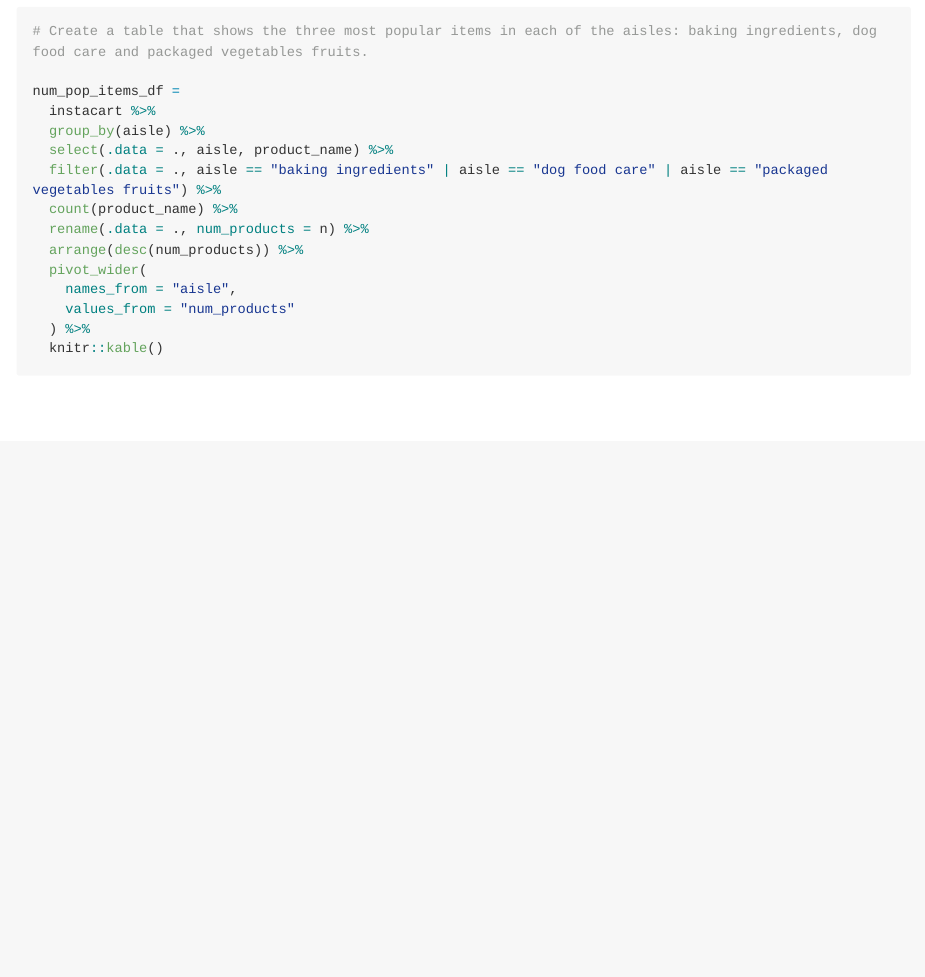
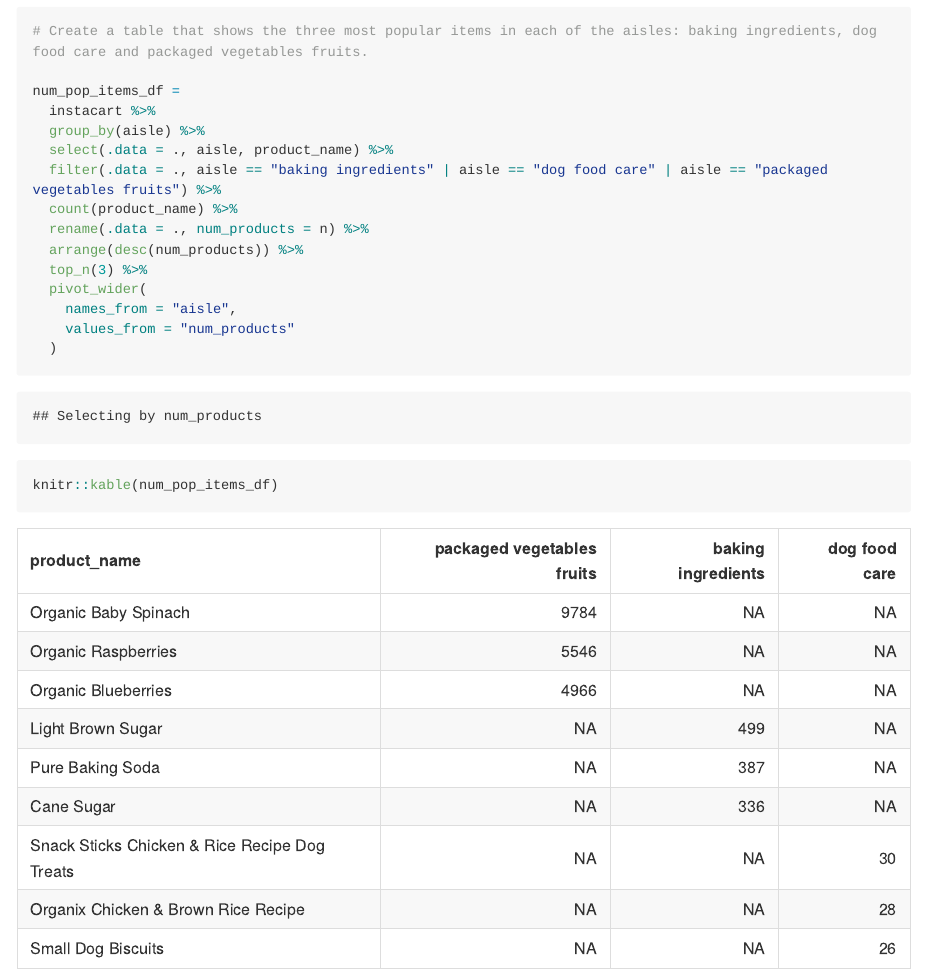
Before and after one commit to sunlk123/p8105_hw3_lk2761, an R Markdown document (p8105_hw3_lk2761.Rmd): the page in a window 1100 px wide, from 960 px down. The pictures show the output file p8105_hw3_lk2761.md that the author committed with the source, drawn offline in the style of GitHub; long lines of code are wrapped.

Commit message:
added code to generate a table that shows the three most popular items in "baking ingredients," "dog food care," and "packaged vegetables fruits

````diff
--- a/p8105_hw3_lk2761.Rmd
+++ b/p8105_hw3_lk2761.Rmd
@@ -46,9 +46,11 @@ num_pop_items_df =
   count(product_name) %>%
   rename(.data = ., num_products = n) %>%
   arrange(desc(num_products)) %>%
+  top_n(3) %>%
   pivot_wider(
     names_from = "aisle",
     values_from = "num_products"
-  ) %>%
-  knitr::kable()
+  )
+
+knitr::kable(num_pop_items_df)
 ```
````
Also changed, not shown: p8105_hw3_lk2761.md.
